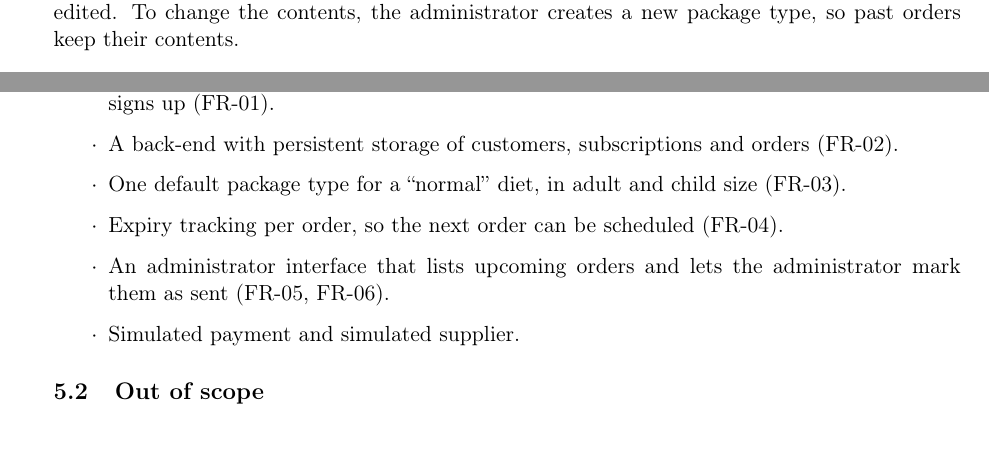
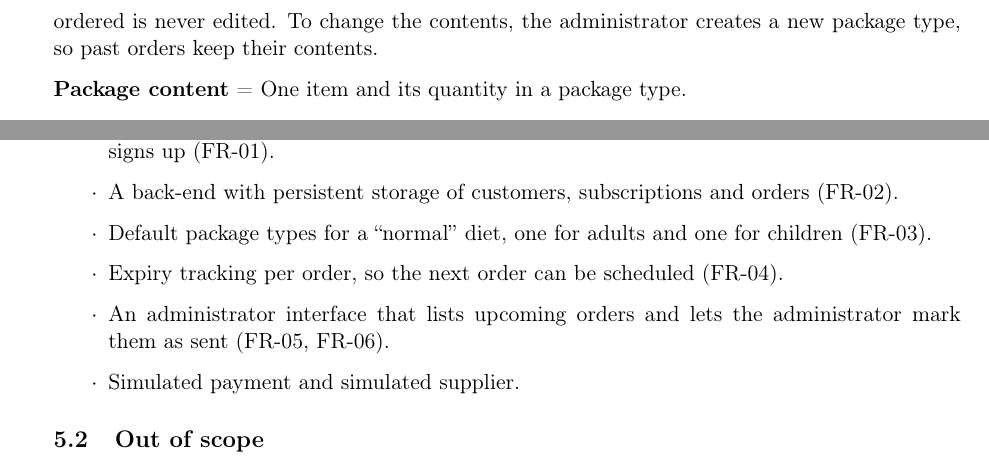
Before and after one commit to Mosekjaer/prepmeup, a LaTeX document (docs/appendices/technical/01-specifications/02-requirements-specification.tex): two parts of pages 1 and 5 of 6 before the commit and two parts of pages 2 and 5 of 6 after it, joined at a grey line, cut so that both start at the same text, the shorter picture padded with empty space. Compiled offline with pdfLaTeX.

Commit message:
docs: one card per customer and no package size
A customer has one payment method, so is_default is removed. Payments lose provider_charge_id and status and get paid_at. Package types drop size: adult and child versions are separate package types.

```diff
--- a/docs/appendices/technical/01-specifications/02-requirements-specification.tex
+++ b/docs/appendices/technical/01-specifications/02-requirements-specification.tex
@@ -33,7 +33,7 @@
 
 \textbf{Package} = One package of a given package type in an order, with the price at the time the order was sent. A package is not tied to a specific person.
 
-\textbf{Package type} = A package created by the administrator, e.g. \emph{Vegetarian -- Adult} or \emph{Vegetarian -- Child}. It has a size (\emph{adult} or \emph{child}), and it expresses the diet. Equipment, e.g. a flashlight, is offered as its own package type without a size. A package type that has been ordered is never edited. To change the contents, the administrator creates a new package type, so past orders keep their contents.
+\textbf{Package type} = A package created by the administrator, e.g. \emph{Vegetarian -- Adult} or \emph{Vegetarian -- Child}. Adult and child versions are separate package types, and the name expresses the diet. Equipment, e.g. a flashlight, is offered as its own package type. A package type that has been ordered is never edited. To change the contents, the administrator creates a new package type, so past orders keep their contents.
 
 \textbf{Package content} = One item and its quantity in a package type.
 
@@ -174,7 +174,7 @@ Version 1.0 is the smallest system that lets a customer subscribe and receive a
 \begin{itemize}
     \item An Android customer app (Expo, React Native) where a customer creates an account and signs up (FR-01).
     \item A back-end with persistent storage of customers, subscriptions and orders (FR-02).
-    \item One default package type for a ``normal'' diet, in adult and child size (FR-03).
+    \item Default package types for a ``normal'' diet, one for adults and one for children (FR-03).
     \item Expiry tracking per order, so the next order can be scheduled (FR-04).
     \item An administrator interface that lists upcoming orders and lets the administrator mark them as sent (FR-05, FR-06).
     \item Simulated payment and simulated supplier.
```
Also changed, not shown: docs/appendices/technical/01-specifications/02-requirements-specification.tex (6 more changed lines), 2 other files.
